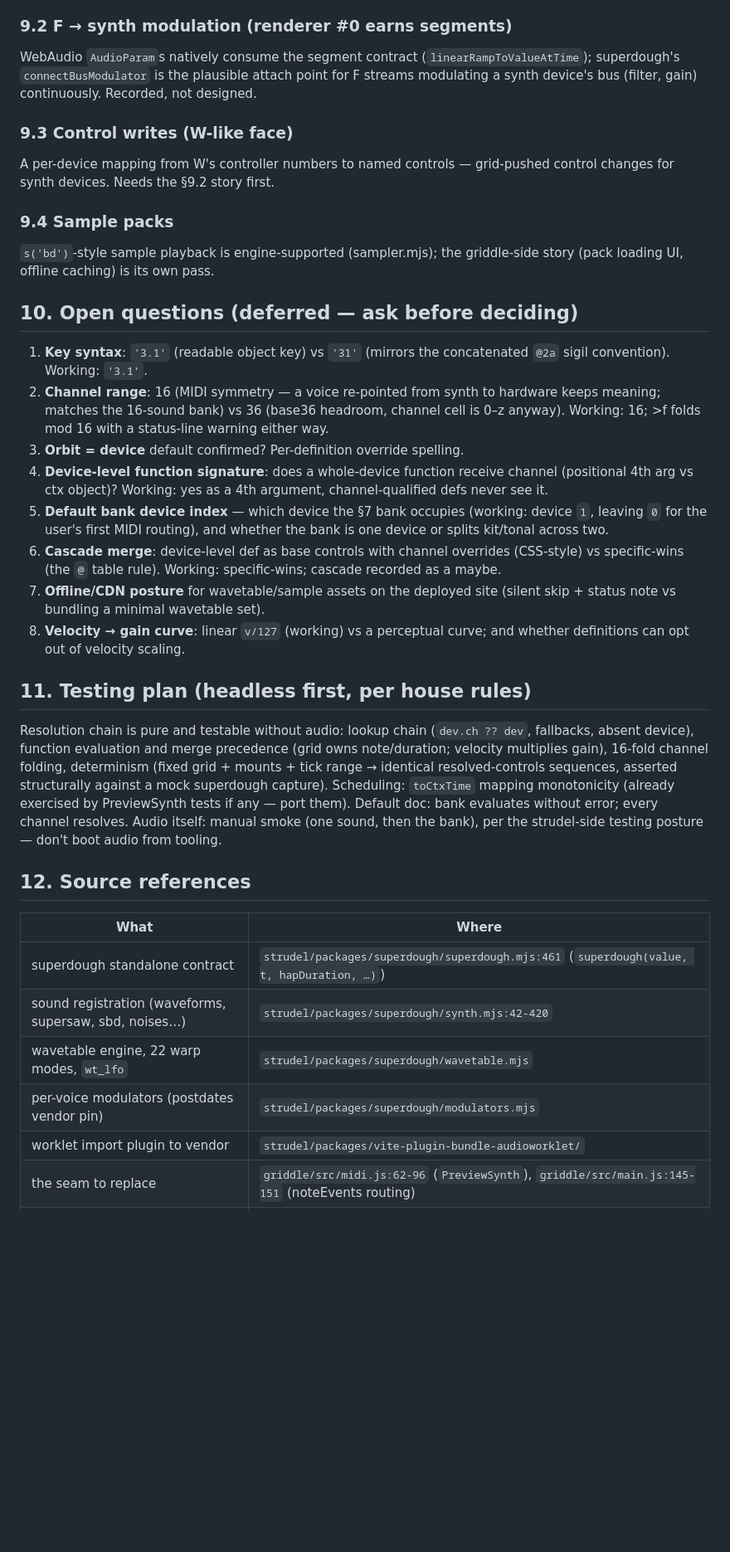
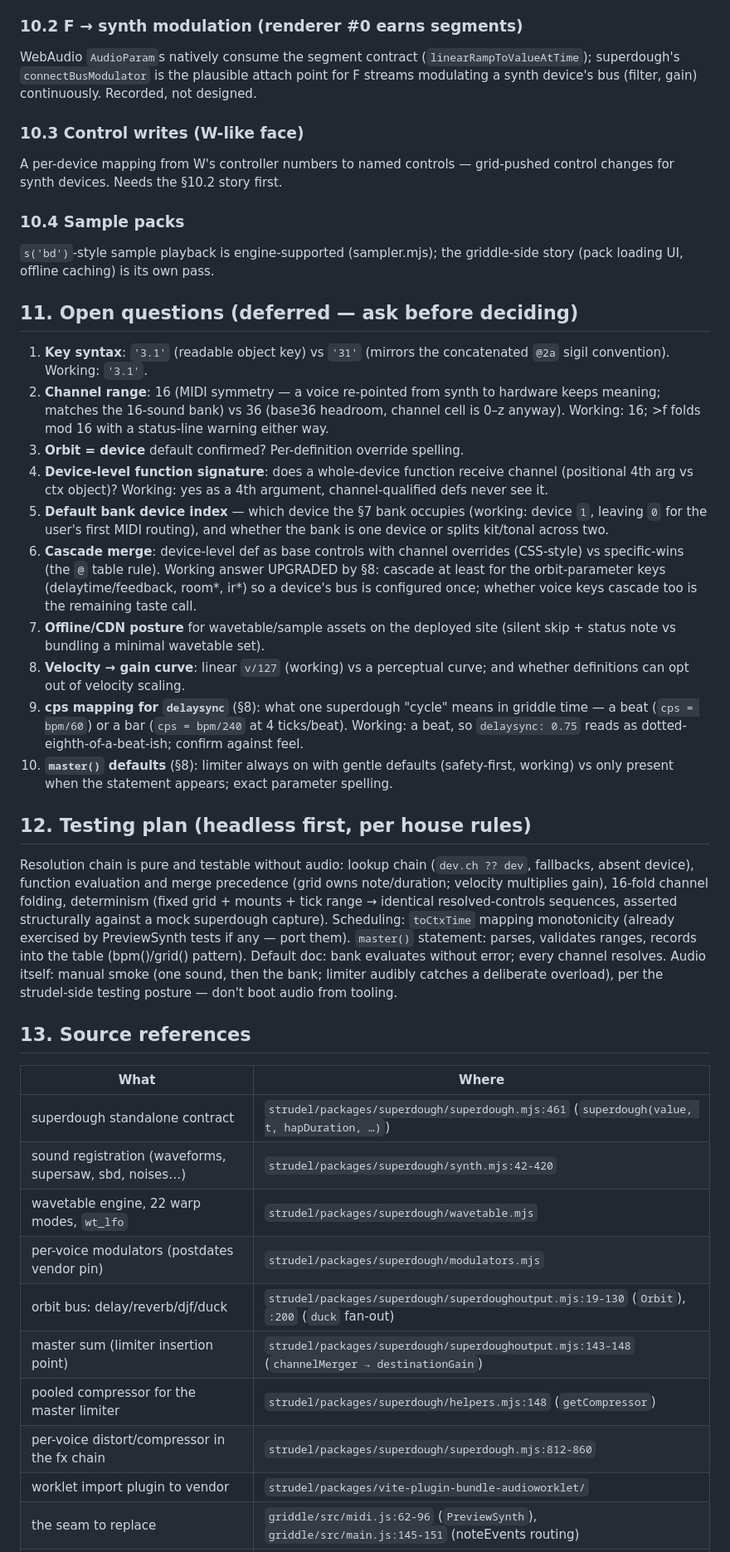
Before and after one commit to rwhaling/griddle, a Markdown page: docs/griddle-synth-mounts-design.md, the part around one of its changes. Shown at 83% size. GitHub-like rendering; blank space fills up the shorter version.

```diff
--- a/docs/griddle-synth-mounts-design.md
+++ b/docs/griddle-synth-mounts-design.md
@@ -215,21 +263,21 @@ wants both. Theory note for the eventual doc: strudel merges note and
 timbre in pattern algebra; griddle's notes come from the grid, so the
 merge happens at the strike — §4's resolve() is that merge point.
 
-### 9.2 F → synth modulation (renderer #0 earns segments)
+### 10.2 F → synth modulation (renderer #0 earns segments)
 WebAudio `AudioParam`s natively consume the segment contract
 (`linearRampToValueAtTime`); superdough's `connectBusModulator` is the
 plausible attach point for F streams modulating a synth device's bus
 (filter, gain) continuously. Recorded, not designed.
 
-### 9.3 Control writes (W-like face)
+### 10.3 Control writes (W-like face)
 A per-device mapping from W's controller numbers to named controls —
-grid-pushed control changes for synth devices. Needs the §9.2 story first.
+grid-pushed control changes for synth devices. Needs the §10.2 story first.
 
-### 9.4 Sample packs
+### 10.4 Sample packs
 `s('bd')`-style sample playback is engine-supported (sampler.mjs); the
 griddle-side story (pack loading UI, offline caching) is its own pass.
 
-## 10. Open questions (deferred — ask before deciding)
+## 11. Open questions (deferred — ask before deciding)
 
 1. **Key syntax**: `'3.1'` (readable object key) vs `'31'` (mirrors the
    concatenated `@2a` sigil convention). Working: `'3.1'`.
@@ -245,14 +293,24 @@ griddle-side story (pack loading UI, offline caching) is its own pass.
    (working: device `1`, leaving `0` for the user's first MIDI routing),
    and whether the bank is one device or splits kit/tonal across two.
 6. **Cascade merge**: device-level def as base controls with channel
-   overrides (CSS-style) vs specific-wins (the `@` table rule). Working:
-   specific-wins; cascade recorded as a maybe.
+   overrides (CSS-style) vs specific-wins (the `@` table rule). Working
+   answer UPGRADED by §8: cascade at least for the orbit-parameter keys
+   (delaytime/feedback, room*, ir*) so a device's bus is configured once;
+   whether voice keys cascade too is the remaining taste call.
 7. **Offline/CDN posture** for wavetable/sample assets on the deployed
    site (silent skip + status note vs bundling a minimal wavetable set).
 8. **Velocity → gain curve**: linear `v/127` (working) vs a perceptual
    curve; and whether definitions can opt out of velocity scaling.
+9. **cps mapping for `delaysync`** (§8): what one superdough "cycle"
+   means in griddle time — a beat (`cps = bpm/60`) or a bar
+   (`cps = bpm/240` at 4 ticks/beat). Working: a beat, so
+   `delaysync: 0.75` reads as dotted-eighth-of-a-beat-ish; confirm
+   against feel.
+10. **`master()` defaults** (§8): limiter always on with gentle defaults
+    (safety-first, working) vs only present when the statement appears;
+    exact parameter spelling.
 
-## 11. Testing plan (headless first, per house rules)
+## 12. Testing plan (headless first, per house rules)
 
 Resolution chain is pure and testable without audio: lookup chain
 (`dev.ch ?? dev`, fallbacks, absent device), function evaluation and merge
@@ -260,12 +318,14 @@ precedence (grid owns note/duration; velocity multiplies gain), 16-fold
 channel folding, determinism (fixed grid + mounts + tick range → identical
 resolved-controls sequences, asserted structurally against a mock
 superdough capture). Scheduling: `toCtxTime` mapping monotonicity (already
-exercised by PreviewSynth tests if any — port them). Default doc: bank
-evaluates without error; every channel resolves. Audio itself: manual
-smoke (one sound, then the bank), per the strudel-side testing posture —
-don't boot audio from tooling.
+exercised by PreviewSynth tests if any — port them). `master()` statement:
+parses, validates ranges, records into the table (bpm()/grid() pattern).
+Default doc: bank evaluates without error; every channel resolves. Audio
+itself: manual smoke (one sound, then the bank; limiter audibly catches a
+deliberate overload), per the strudel-side testing posture — don't boot
+audio from tooling.
 
-## 12. Source references
+## 13. Source references
 
 | What | Where |
 |---|---|
@@ -273,6 +333,10 @@ don't boot audio from tooling.
 | sound registration (waveforms, supersaw, sbd, noises…) | `strudel/packages/superdough/synth.mjs:42-420` |
 | wavetable engine, 22 warp modes, `wt_lfo` | `strudel/packages/superdough/wavetable.mjs` |
 | per-voice modulators (postdates vendor pin) | `strudel/packages/superdough/modulators.mjs` |
+| orbit bus: delay/reverb/djf/duck | `strudel/packages/superdough/superdoughoutput.mjs:19-130` (`Orbit`), `:200` (`duck` fan-out) |
+| master sum (limiter insertion point) | `strudel/packages/superdough/superdoughoutput.mjs:143-148` (`channelMerger → destinationGain`) |
+| pooled compressor for the master limiter | `strudel/packages/superdough/helpers.mjs:148` (`getCompressor`) |
+| per-voice distort/compressor in the fx chain | `strudel/packages/superdough/superdough.mjs:812-860` |
 | worklet import plugin to vendor | `strudel/packages/vite-plugin-bundle-audioworklet/` |
 | the seam to replace | `griddle/src/midi.js:62-96` (`PreviewSynth`), `griddle/src/main.js:145-151` (noteEvents routing) |
 | device table + specific??global precedent | `griddle/src/mounts.js` (`devices()`, `lookup`), `griddle-lfo-mounts-design.md` §2.2 |
```
Also changed, not shown: other parts of docs/griddle-synth-mounts-design.md (+63 -15 lines).
